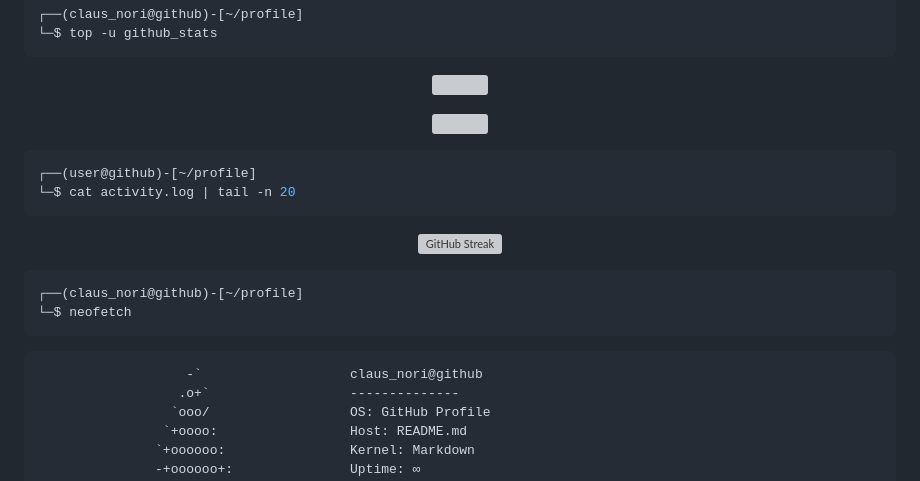
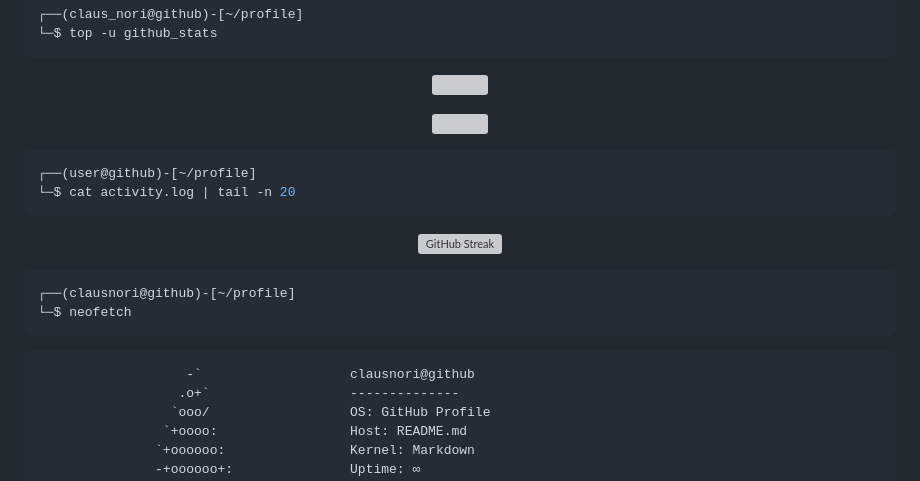
Before and after one commit to clausnori/clausnori, a Markdown page: README.md, the part around one of its changes. Drawn GitHub-style; grey boxes are pictures that could not be loaded.

````diff
--- a/README.md
+++ b/README.md
@@ -104,10 +104,10 @@ drwxr-xr-x  3 user user 4096 May 24 2025 ..
 <div align="center">
 
 <img height="180em"
-src="https://github-readme-stats.vercel.app/api?username=claus_nori&show_icons=true&theme=dark&include_all_commits=true&count_private=true&bg_color=0d1117&title_color=58a6ff&text_color=c9d1d9&icon_color=58a6ff&border_color=30363d"/>
+src="https://github-readme-stats.vercel.app/api?username=clausnori&show_icons=true&theme=dark&include_all_commits=true&count_private=true&bg_color=0d1117&title_color=58a6ff&text_color=c9d1d9&icon_color=58a6ff&border_color=30363d"/>
 
 <img height="180em"
-src="https://github-readme-stats.vercel.app/api/top-langs/?username=claus_nori&layout=compact&langs_count=7&theme=dark&bg_color=0d1117&title_color=58a6ff&text_color=c9d1d9&border_color=30363d"/>
+src="https://github-readme-stats.vercel.app/api/top-langs/?username=clausnori&layout=compact&langs_count=7&theme=dark&bg_color=0d1117&title_color=58a6ff&text_color=c9d1d9&border_color=30363d"/>
 
 </div>
 
@@ -124,12 +124,12 @@ Streak](https://github-readme-streak-stats.herokuapp.com/?user=claus_nori&theme=
 </div>
 
 ```bash
-┌──(claus_nori@github)-[~/profile]
+┌──(clausnori@github)-[~/profile]
 └─$ neofetch
 ```
 
 ```
-                   -`                   claus_nori@github
+                   -`                   clausnori@github
                   .o+`                  --------------
                  `ooo/                  OS: GitHub Profile
                 `+oooo:                 Host: README.md
````
Also changed, not shown: other parts of README.md (+1 -1 lines).
